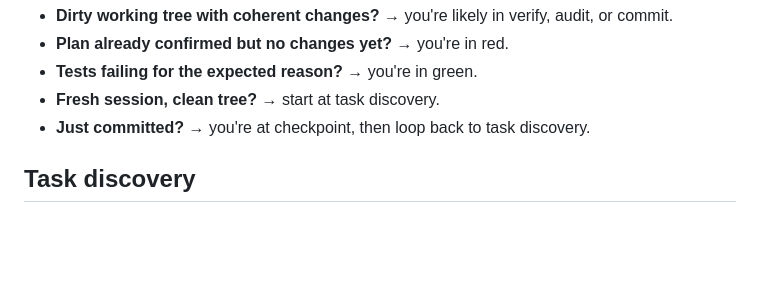
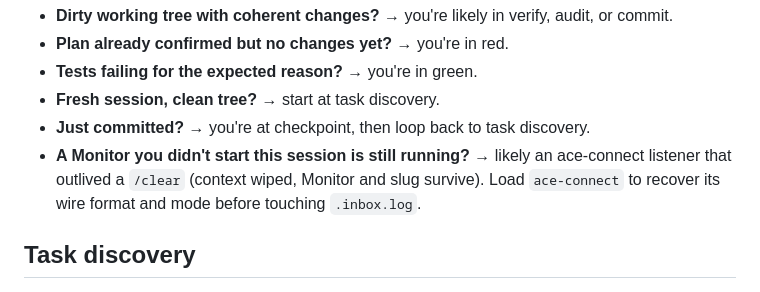
Before and after one commit to ace-rs/school, a Markdown page: skills/ace/workflow.md, the part around the change. Rendered like a GitHub page; blank space fills up the shorter version.

Commit message:
Cue ace orientation to reload ace-connect on a surviving Monitor
Co-Authored-By: Claude Opus 4.8 <noreply@anthropic.com>

```diff
--- a/skills/ace/workflow.md
+++ b/skills/ace/workflow.md
@@ -14,6 +14,9 @@ mandatory start-to-finish sequence.
 - **Tests failing for the expected reason?** → you're in green.
 - **Fresh session, clean tree?** → start at task discovery.
 - **Just committed?** → you're at checkpoint, then loop back to task discovery.
+- **A Monitor you didn't start this session is still running?** → likely an ace-connect
+  listener that outlived a `/clear` (context wiped, Monitor and slug survive). Load
+  `ace-connect` to recover its wire format and mode before touching `.inbox.log`.
 
 ## Task discovery
 
```
